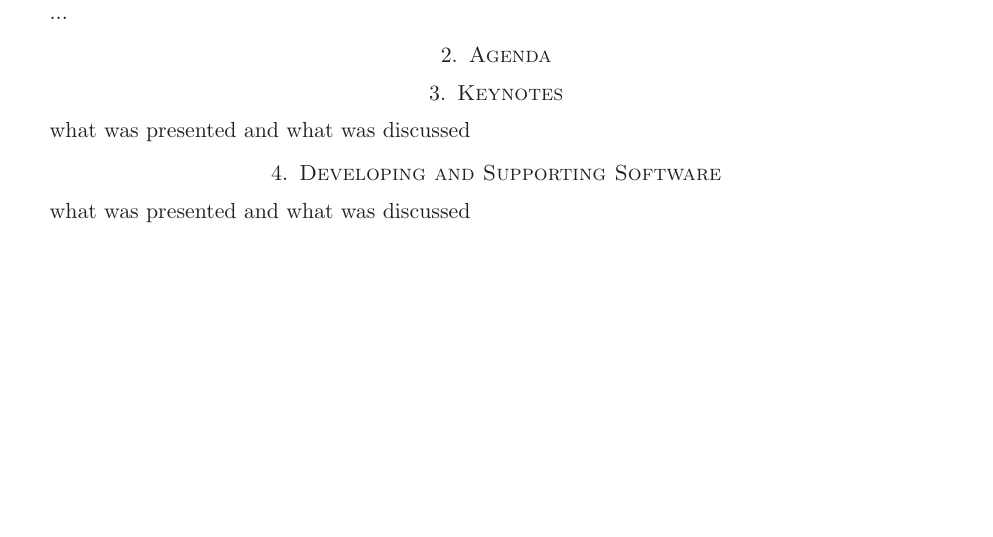
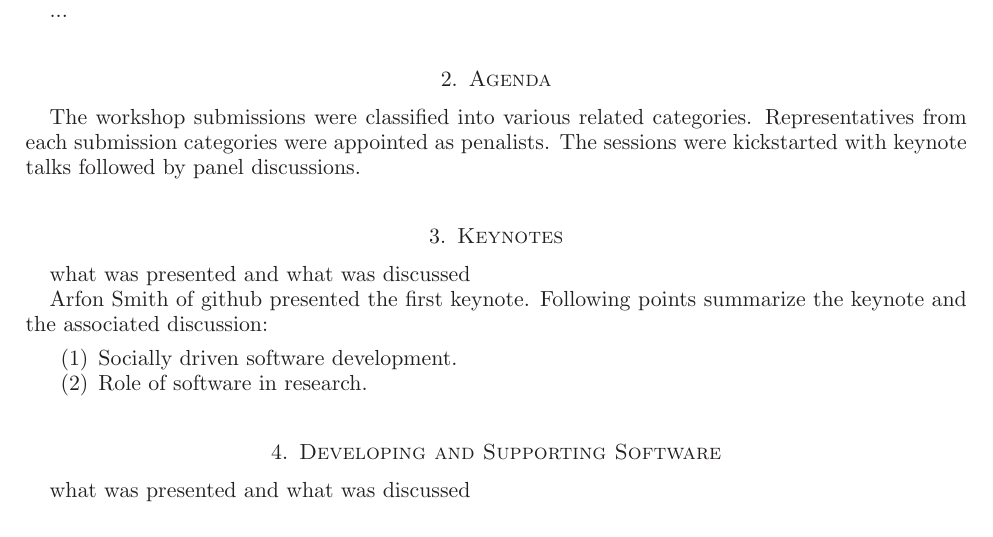
Before and after one commit to WSSSPE/meetings, a LaTeX paper (WSSSPE1_report/WSSSPE1_summary_report.tex): part of page 3 of 12, cut so that both start at the same text, the shorter picture padded with empty space. Compiled offline with LaTeX, dvips and Ghostscript.

Commit message:
some text

```diff
--- a/WSSSPE1_report/WSSSPE1_summary_report.tex
+++ b/WSSSPE1_report/WSSSPE1_summary_report.tex
@@ -136,10 +134,18 @@ The First Workshop on Sustainable Software for Science: Practice and Experiences
 ...
 
 \section{Agenda}
+The workshop submissions were classified into various related categories.
+Representatives from each submission categories were appointed as penalists. The sessions were kickstarted with keynote talks followed by panel discussions.
 
 \section{Keynotes}
 
 what was presented and what was discussed
+
+Arfon Smith of github presented the first keynote. Following points summarize the keynote and the associated discussion:
+\begin{enumerate}
+    \item Socially driven software development.
+    \item Role of software in research.
+\end{enumerate}
 
 \section{Developing and Supporting Software}
 
```
Also changed, not shown: WSSSPE1_report/WSSSPE1_summary_report.tex (2 more changed lines).
